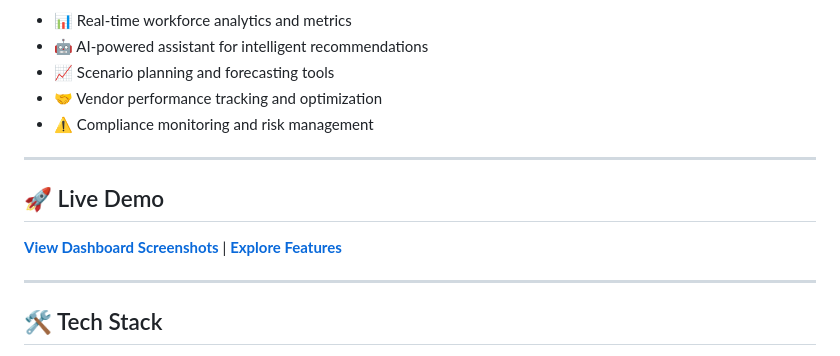
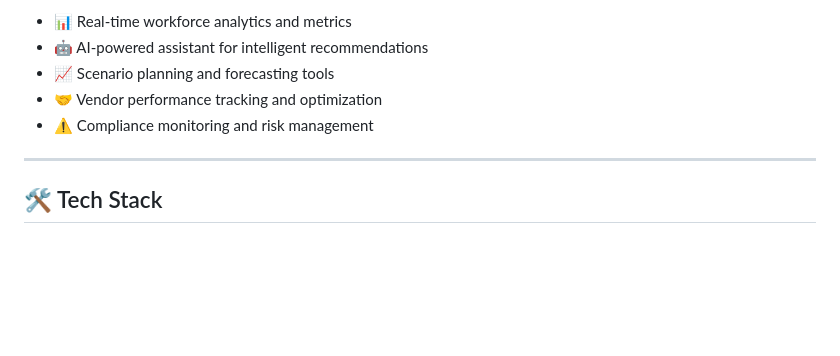
Before and after one commit to amybray-systems/contingent-ai, a Markdown page: README.md, the part around the change. Drawn GitHub-style; blank space fills up the shorter version.

```diff
--- a/README.md
+++ b/README.md
@@ -21,12 +21,6 @@ ContingentAI addresses the challenges organizations face when managing large-sca
 - 📈 Scenario planning and forecasting tools
 - 🤝 Vendor performance tracking and optimization
 - ⚠️ Compliance monitoring and risk management
-
----
-
-## 🚀 Live Demo
-
-**[View Dashboard Screenshots](#screenshots)** | **[Explore Features](#features)**
 
 ---
 
```
